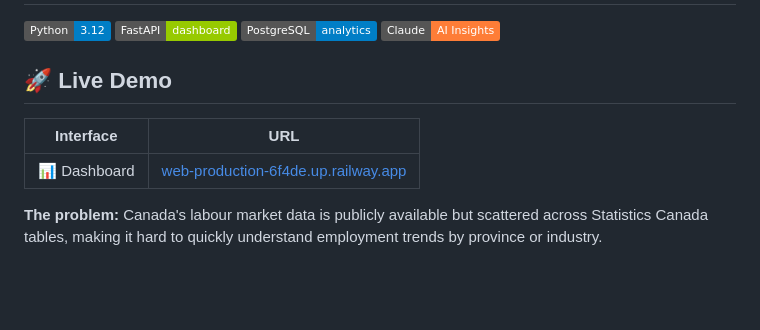
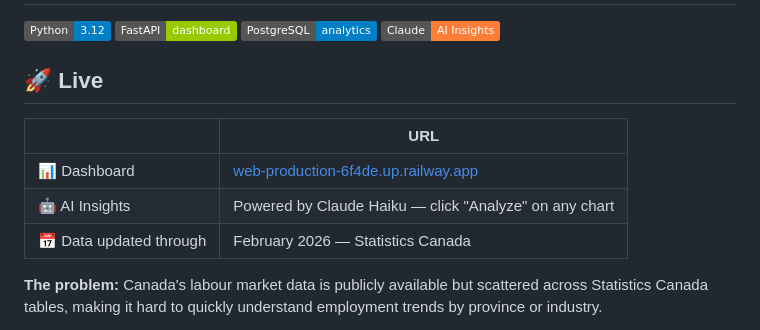
Before and after one commit to moisesvivass/canada-labour-market-analysis, a Markdown page: README.md, the part around the change. Drawn GitHub-style; badges without logos; blank space fills up the shorter version.

```diff
--- a/README.md
+++ b/README.md
@@ -5,11 +5,13 @@
 [![PostgreSQL](https://img.shields.io/badge/PostgreSQL-analytics-blue?logo=postgresql)](https://postgresql.org)
 [![Claude AI](https://img.shields.io/badge/Claude-AI%20Insights-orange)](https://anthropic.com)
 
-## 🚀 Live Demo
+## 🚀 Live
 
-| Interface | URL |
-|-----------|-----|
+| | URL |
+|---|---|
 | 📊 Dashboard | [web-production-6f4de.up.railway.app](https://web-production-6f4de.up.railway.app) |
+| 🤖 AI Insights | Powered by Claude Haiku — click "Analyze" on any chart |
+| 📅 Data updated through | February 2026 — Statistics Canada |
 
 **The problem:** Canada's labour market data is publicly available but scattered across Statistics Canada tables, making it hard to quickly understand employment trends by province or industry.
 
```
